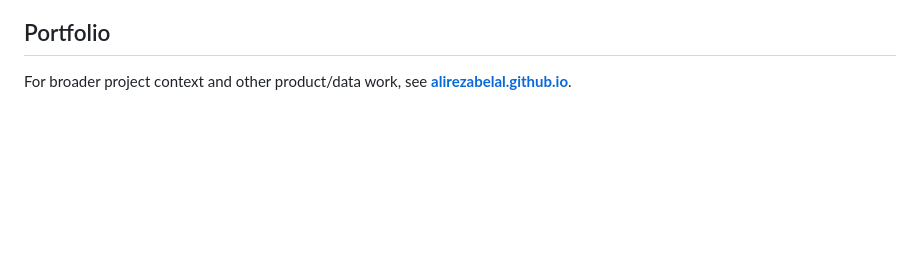
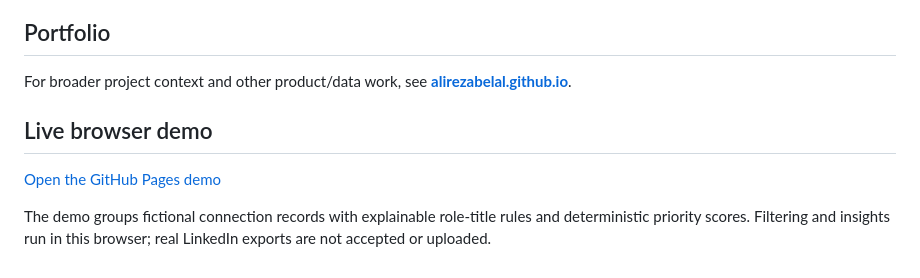
Before and after one commit to AlirezaBelal/linkedin-network-analyzer, a Markdown page: README.md, the part around the change. GitHub-like rendering; blank space fills up the shorter version.

Commit message:
Document verified GitHub Pages demo (#9)

```diff
--- a/README.md
+++ b/README.md
@@ -327,3 +327,9 @@ Released under the [MIT License](LICENSE).
 ## Portfolio
 
 For broader project context and other product/data work, see **[alirezabelal.github.io](https://alirezabelal.github.io/)**.
+
+## Live browser demo
+
+[Open the GitHub Pages demo](https://alirezabelal.github.io/linkedin-network-analyzer/)
+
+The demo groups fictional connection records with explainable role-title rules and deterministic priority scores. Filtering and insights run in this browser; real LinkedIn exports are not accepted or uploaded.
```
